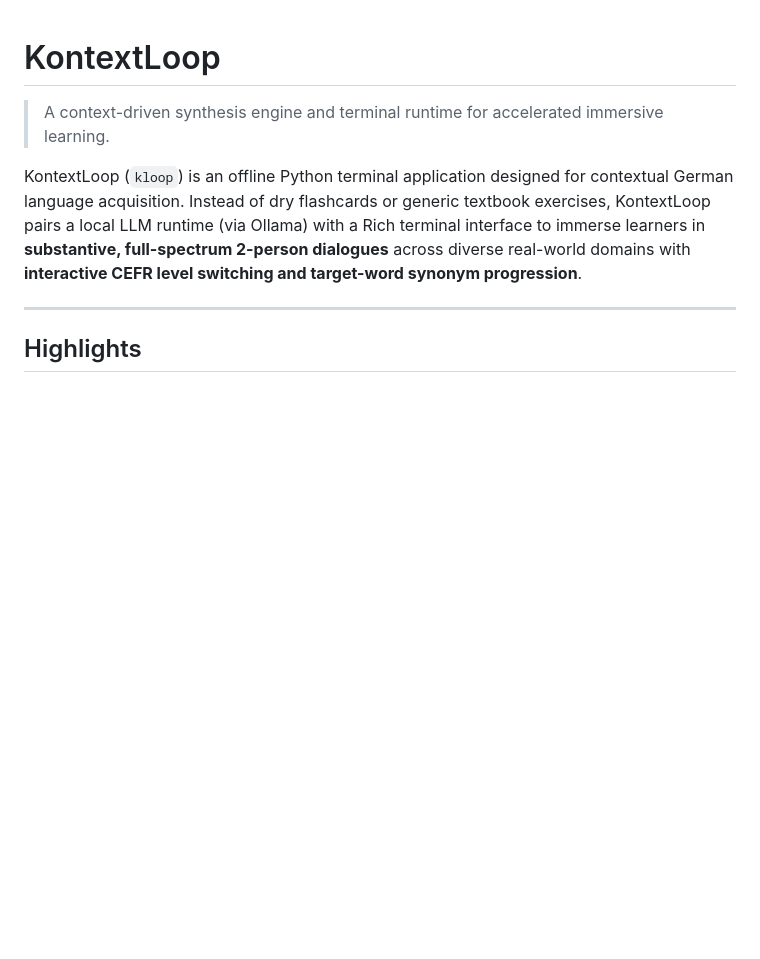
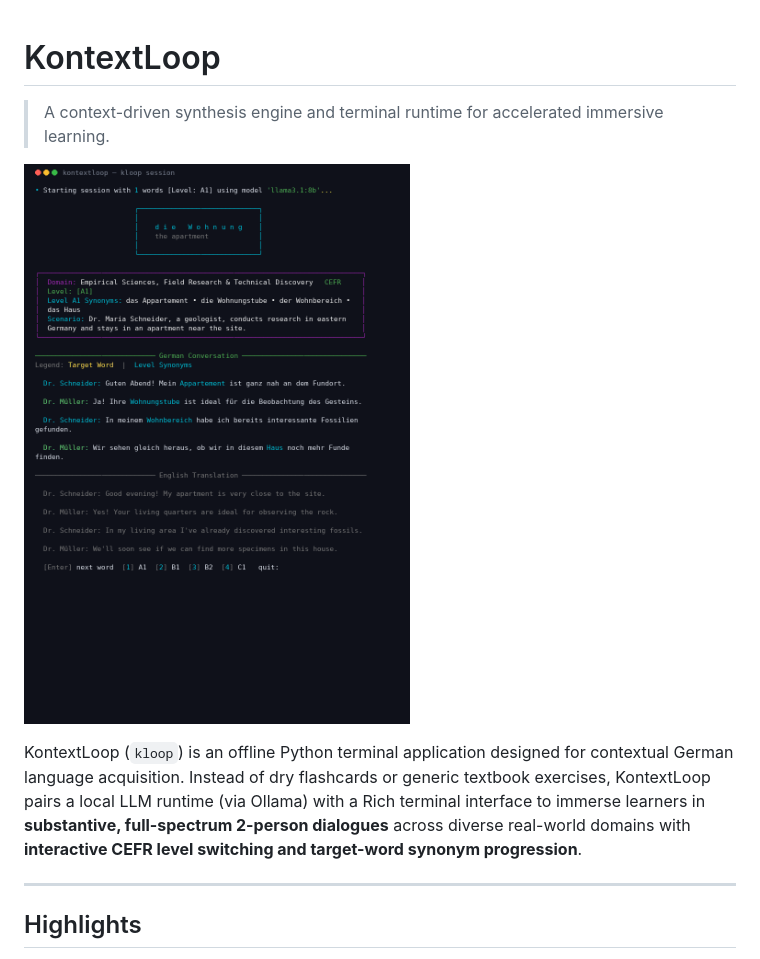
Before and after one commit to tsyncIO/kontextloop, a Markdown page: README.md, the part around the change. GitHub-like rendering; pictures changed too: assets/demo.gif (added); blank space fills up the shorter version.

Commit message:
docs: add terminal recording animated demo GIF to README

```diff
--- a/README.md
+++ b/README.md
@@ -1,6 +1,8 @@
 # KontextLoop
 
 > A context-driven synthesis engine and terminal runtime for accelerated immersive learning.
+
+![KontextLoop Demo](assets/demo.gif)
 
 KontextLoop (`kloop`) is an offline Python terminal application designed for contextual German language acquisition. Instead of dry flashcards or generic textbook exercises, KontextLoop pairs a local LLM runtime (via Ollama) with a Rich terminal interface to immerse learners in **substantive, full-spectrum 2-person dialogues** across diverse real-world domains with **interactive CEFR level switching and target-word synonym progression**.
 
```
